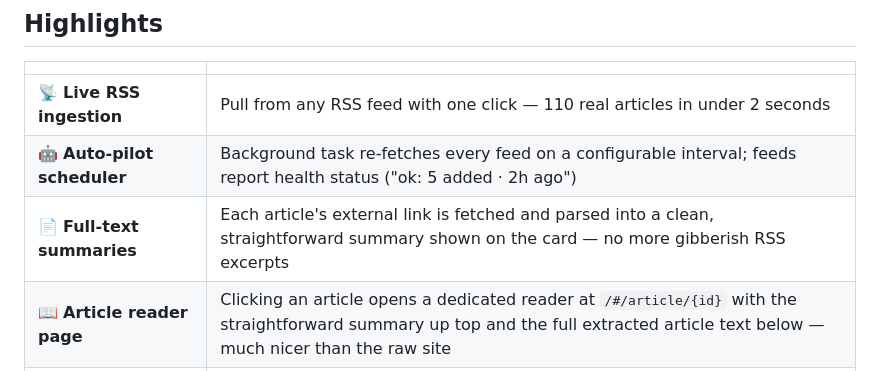
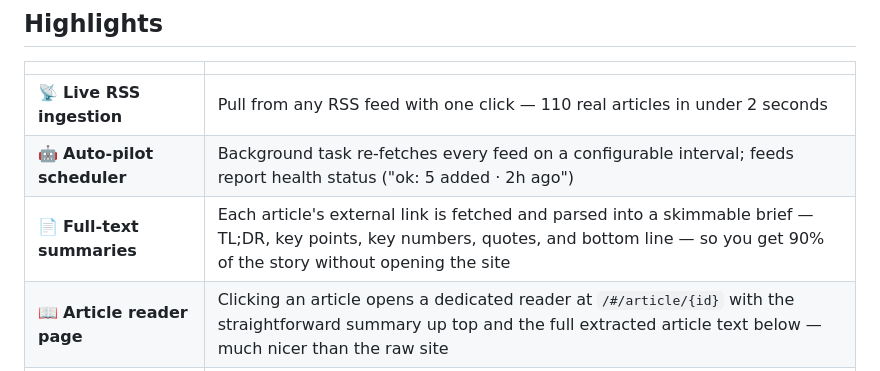
Before and after one commit to ShervinBabaei2007/SignalDesk, a Markdown page: README.md, the part around the change. Rendered like a GitHub page.

```diff
--- a/README.md
+++ b/README.md
@@ -38,7 +38,7 @@ And the platform runs itself: a built-in scheduler re-ingests every feed every 3
 |---|---|
 | 📡 **Live RSS ingestion** | Pull from any RSS feed with one click — 110 real articles in under 2 seconds |
 | 🤖 **Auto-pilot scheduler** | Background task re-fetches every feed on a configurable interval; feeds report health status ("ok: 5 added · 2h ago") |
-| 📄 **Full-text summaries** | Each article's external link is fetched and parsed into a clean, straightforward summary shown on the card — no more gibberish RSS excerpts |
+| 📄 **Full-text summaries** | Each article's external link is fetched and parsed into a skimmable brief — TL;DR, key points, key numbers, quotes, and bottom line — so you get 90% of the story without opening the site |
 | 📖 **Article reader page** | Clicking an article opens a dedicated reader at `/#/article/{id}` with the straightforward summary up top and the full extracted article text below — much nicer than the raw site |
 | 🧠 **Zero-dependency NLP** | Deterministic lexicon-based analysis that works offline; clean interface for swapping in an LLM later |
 | ☀️ **Daily Brief** | Auto-generated intelligence headline + most positive/negative signals, refreshed with the stats |
```
Also changed, not shown: docs/screenshots/reader.png, 9 other files.
